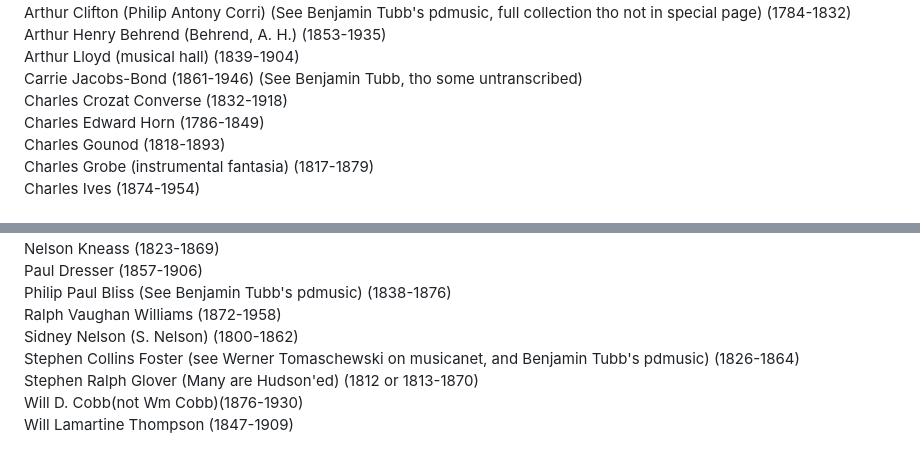
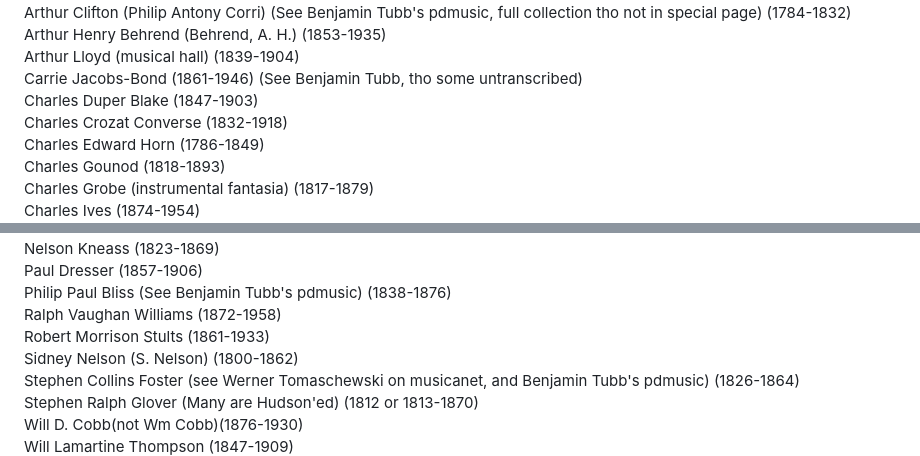
Before and after one commit to AsherLeeHK/asherlee.github.io, a Markdown page: README.md, 2 parts joined by grey strips. GitHub-like rendering.

```diff
--- a/README.md
+++ b/README.md
@@ -14,6 +14,7 @@ Arthur Clifton (Philip Antony Corri) (See Benjamin Tubb's pdmusic, full collecti
 Arthur Henry Behrend (Behrend, A. H.) (1853-1935)<br>
 Arthur Lloyd (musical hall) (1839-1904)<br>
 Carrie Jacobs-Bond (1861-1946) (See Benjamin Tubb, tho some untranscribed)<br>
+Charles Duper Blake (1847-1903)<br>
 Charles Crozat Converse (1832-1918)<br>
 Charles Edward Horn (1786-1849)<br>
 Charles Gounod (1818-1893)<br>
@@ -64,6 +65,7 @@ Nelson Kneass (1823-1869)<br>
 Paul Dresser (1857-1906)<br>
 Philip Paul Bliss (See Benjamin Tubb's pdmusic) (1838-1876)<br>
 Ralph Vaughan Williams (1872-1958)<br>
+Robert Morrison Stults (1861-1933) <br>
 Sidney Nelson (S. Nelson) (1800-1862)<br>
 Stephen Collins Foster (see Werner Tomaschewski on musicanet, and Benjamin Tubb's pdmusic) (1826-1864)<br>
 Stephen Ralph Glover (Many are Hudson'ed) (1812 or 1813-1870)<br>
```
